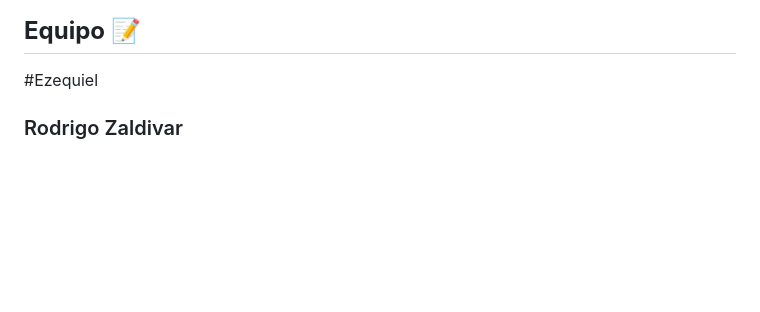
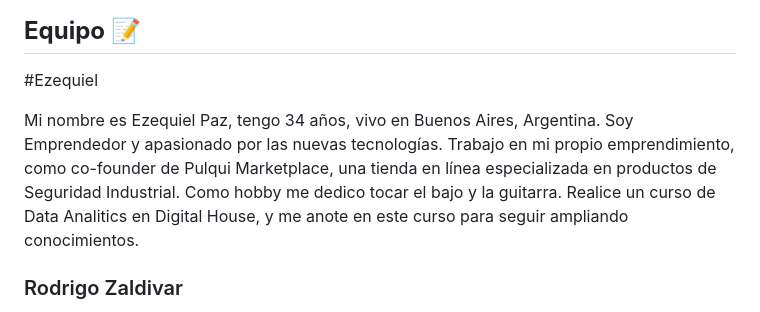
Before and after one commit to DH-Comision-07/grupo_1_LatinInstrumentsSA, a Markdown page: README.md, the part around the change. GitHub-like rendering; blank space fills up the shorter version.

Commit message:
Agregue mi descripcion personal al README

```diff
--- a/README.md
+++ b/README.md
@@ -40,6 +40,8 @@ Estos referentes nos sirven como fuente de inspiración y nos ayudan a entender
 
 #Ezequiel
 
+Mi nombre es Ezequiel Paz, tengo 34 años, vivo en Buenos Aires, Argentina. Soy Emprendedor y apasionado por las nuevas tecnologías. Trabajo en mi propio emprendimiento, como co-founder de Pulqui Marketplace, una tienda en línea especializada en productos de Seguridad Industrial. Como hobby me dedico tocar el bajo y la guitarra. Realice un curso de Data Analitics en Digital House, y me anote en este curso para seguir ampliando conocimientos.
+
 ### Rodrigo Zaldivar
 
 - Me llamo Rodrigo Zaldivar Pichardo, resido en Mexico en una ciudad llamada Toluca a unos 50 minutos de la capital (CDMX). Tengo 24 años y me dedico a estudiar Ing. en Sistemas, a la par de esto y el curso en Digital House me dedico a trabajar en una consultora de desarrollo web llamada Teracom.mx, me gusta mucho hacer ejercicio y me interesa mucho el mundo de la programación. Me interesé en este curso porque me gustaría encontrar un mejor trabajo y además serguir puliendo los conocimientos que ya poseo. 👍
```
